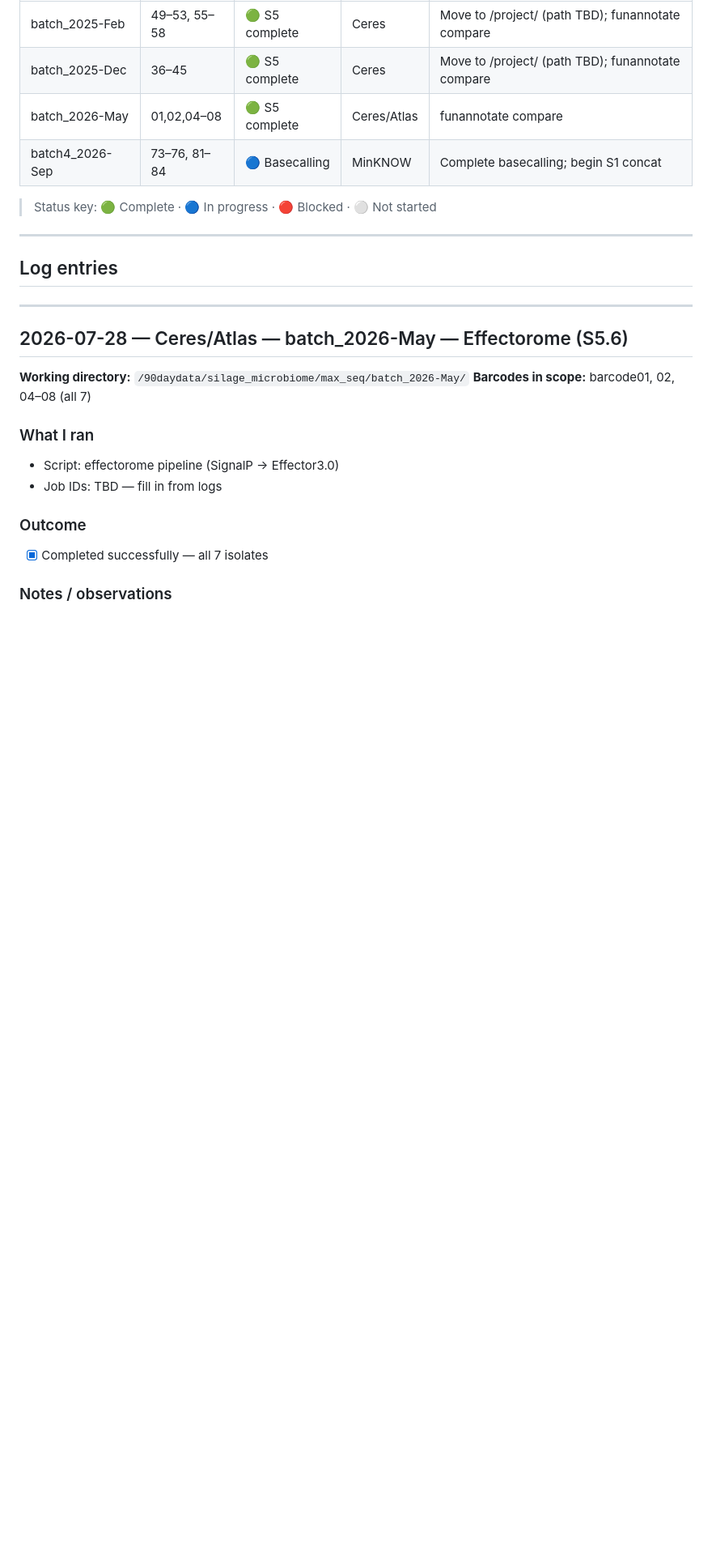
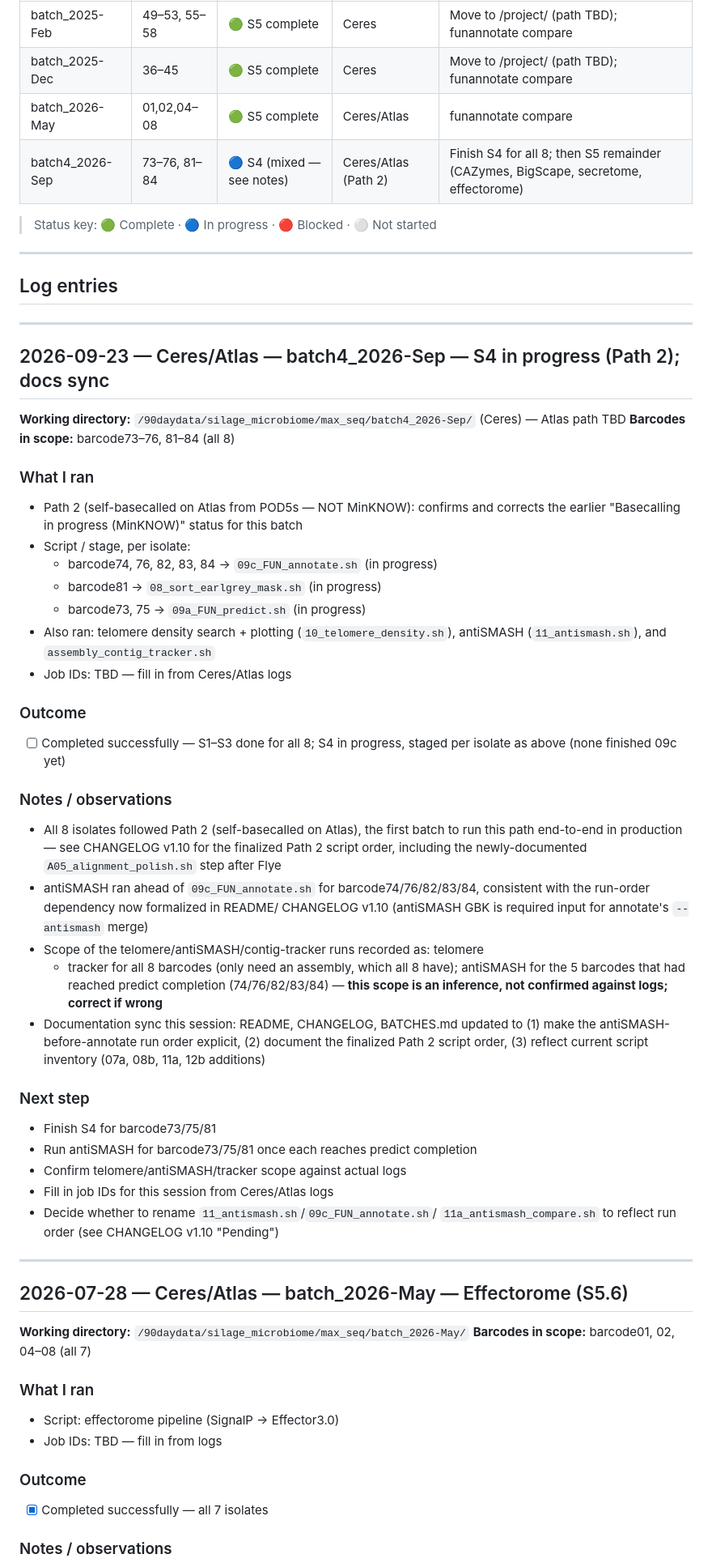
Before and after one commit to Dr-Max-Genomics/Sequencing_WI_Fusarium_Genomes, a Markdown page: PROGRESS.md, the part around one of its changes. Shown at 81% size. Drawn GitHub-style; blank space fills up the shorter version.

Commit message:
Update PROGRESS.md
Updated 9/23/26 tasks

```diff
--- a/PROGRESS.md
+++ b/PROGRESS.md
@@ -52,7 +52,7 @@
 | batch_2025-Feb | 49–53, 55–58 | 🟢 S5 complete | Ceres | Move to /project/ (path TBD); funannotate compare |
 | batch_2025-Dec | 36–45 | 🟢 S5 complete | Ceres | Move to /project/ (path TBD); funannotate compare |
 | batch_2026-May | 01,02,04–08 | 🟢 S5 complete | Ceres/Atlas | funannotate compare |
-| batch4_2026-Sep | 73–76, 81–84 | 🔵 Basecalling | MinKNOW | Complete basecalling; begin S1 concat |
+| batch4_2026-Sep | 73–76, 81–84 | 🔵 S4 (mixed — see notes) | Ceres/Atlas (Path 2) | Finish S4 for all 8; then S5 remainder (CAZymes, BigScape, secretome, effectorome) |
 
 > Status key: 🟢 Complete · 🔵 In progress · 🔴 Blocked · ⚪ Not started
 
@@ -60,6 +60,57 @@
 
 ## Log entries
 <!-- ─── Most recent entry at TOP ─────────────────────────── -->
+
+---
+
+## 2026-09-23 — Ceres/Atlas — batch4_2026-Sep — S4 in progress (Path 2); docs sync
+
+**Working directory:** `/90daydata/silage_microbiome/max_seq/batch4_2026-Sep/` (Ceres) — Atlas path TBD
+**Barcodes in scope:** barcode73–76, 81–84 (all 8)
+
+### What I ran
+- Path 2 (self-basecalled on Atlas from POD5s — NOT MinKNOW): confirms and
+  corrects the earlier "Basecalling in progress (MinKNOW)" status for this
+  batch
+- Script / stage, per isolate:
+  - barcode74, 76, 82, 83, 84 → `09c_FUN_annotate.sh` (in progress)
+  - barcode81 → `08_sort_earlgrey_mask.sh` (in progress)
+  - barcode73, 75 → `09a_FUN_predict.sh` (in progress)
+- Also ran: telomere density search + plotting (`10_telomere_density.sh`),
+  antiSMASH (`11_antismash.sh`), and `assembly_contig_tracker.sh`
+- Job IDs: TBD — fill in from Ceres/Atlas logs
+
+### Outcome
+- [ ] Completed successfully — S1–S3 done for all 8; S4 in progress, staged
+      per isolate as above (none finished 09c yet)
+
+### Notes / observations
+- All 8 isolates followed Path 2 (self-basecalled on Atlas), the first
+  batch to run this path end-to-end in production — see CHANGELOG v1.10 for
+  the finalized Path 2 script order, including the newly-documented
+  `A05_alignment_polish.sh` step after Flye
+- antiSMASH ran ahead of `09c_FUN_annotate.sh` for barcode74/76/82/83/84,
+  consistent with the run-order dependency now formalized in README/
+  CHANGELOG v1.10 (antiSMASH GBK is required input for annotate's
+  `--antismash` merge)
+- Scope of the telomere/antiSMASH/contig-tracker runs recorded as: telomere
+  + tracker for all 8 barcodes (only need an assembly, which all 8 have);
+  antiSMASH for the 5 barcodes that had reached predict completion
+  (74/76/82/83/84) — **this scope is an inference, not confirmed against
+  logs; correct if wrong**
+- Documentation sync this session: README, CHANGELOG, BATCHES.md updated to
+  (1) make the antiSMASH-before-annotate run order explicit, (2) document
+  the finalized Path 2 script order, (3) reflect current script inventory
+  (07a, 08b, 11a, 12b additions)
+
+### Next step
+- Finish S4 for barcode73/75/81
+- Run antiSMASH for barcode73/75/81 once each reaches predict completion
+- Confirm telomere/antiSMASH/tracker scope against actual logs
+- Fill in job IDs for this session from Ceres/Atlas logs
+- Decide whether to rename `11_antismash.sh`/`09c_FUN_annotate.sh`/
+  `11a_antismash_compare.sh` to reflect run order (see CHANGELOG v1.10
+  "Pending")
 
 ---
 
```
Also changed, not shown: other parts of PROGRESS.md (+6 -0 lines).
